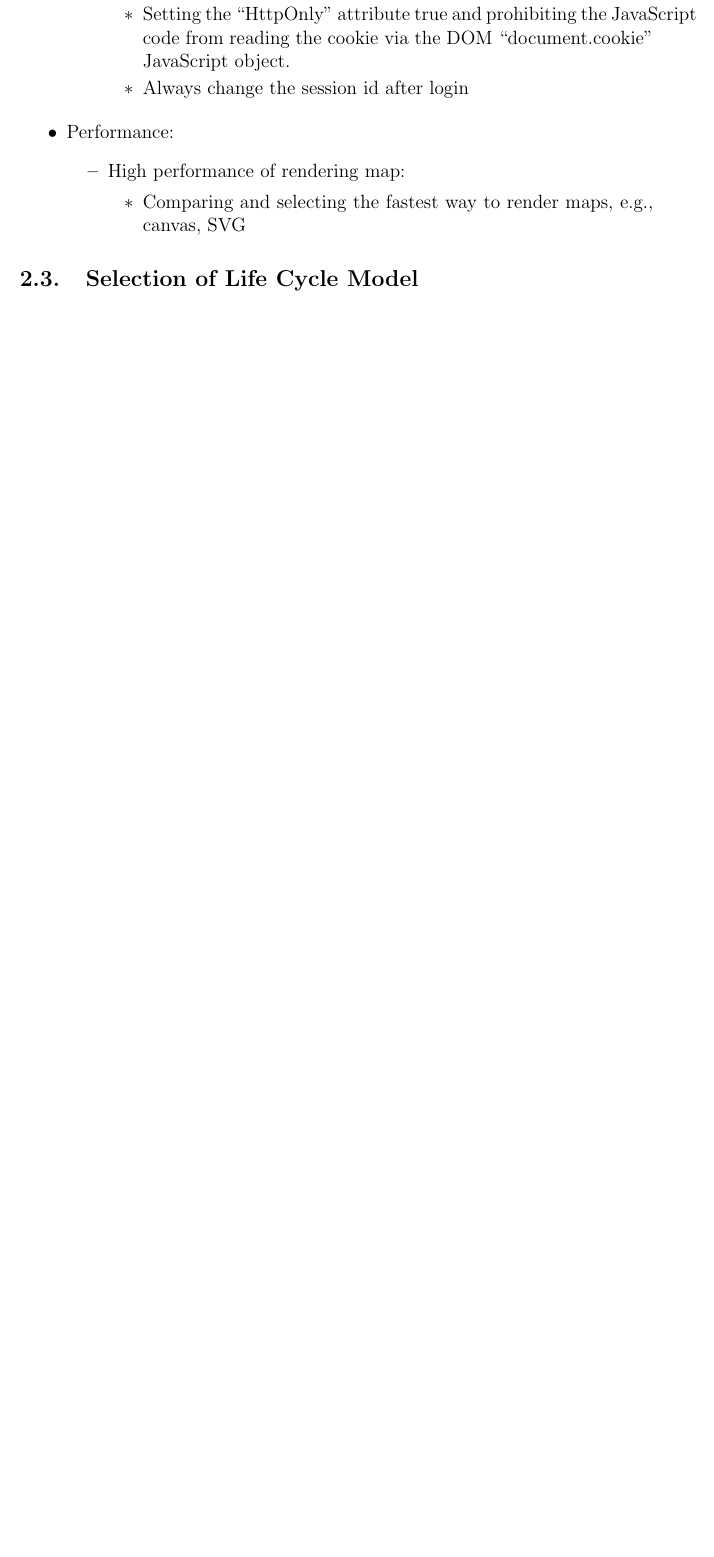
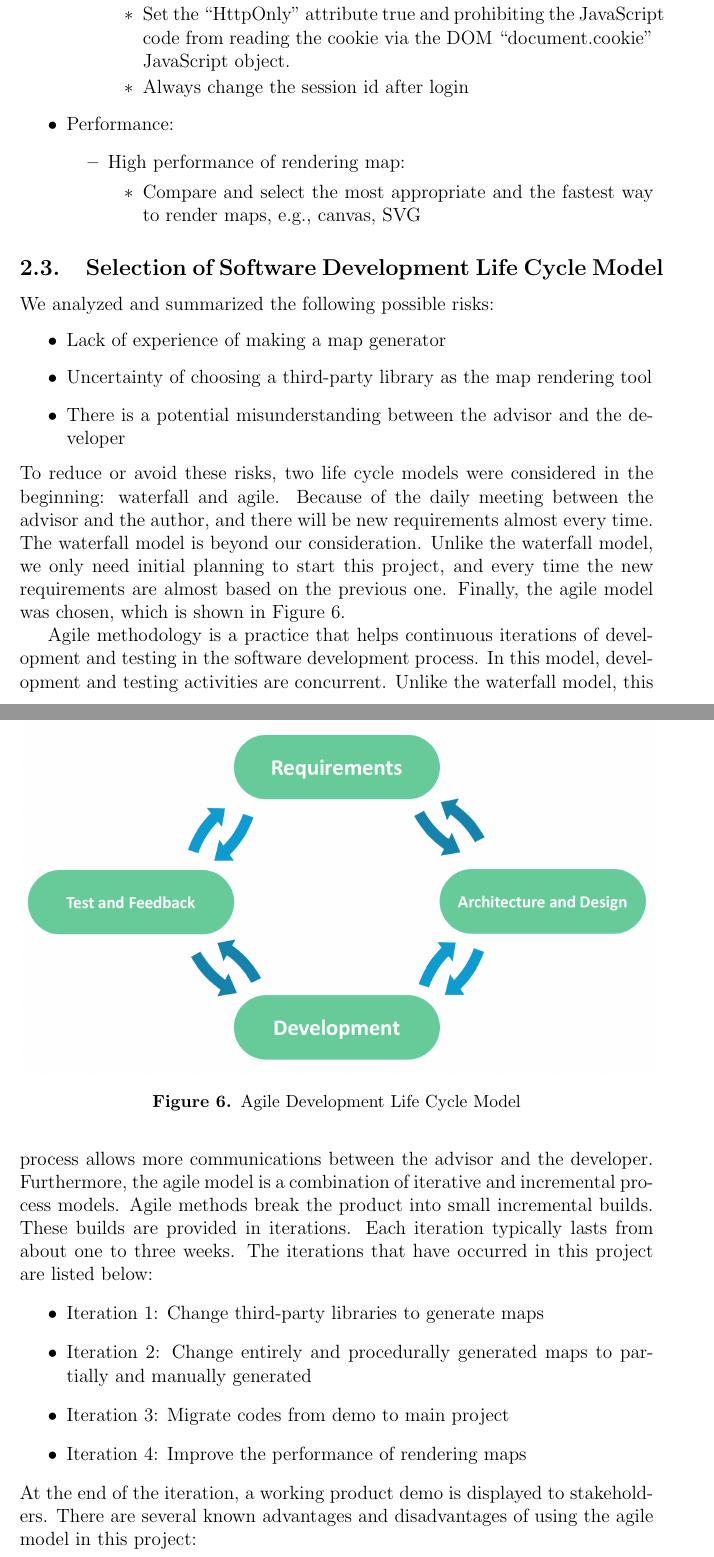
Before and after one commit to haleyysz/Metropolist_Paper, a LaTeX document (capstone.tex, which reads section02/section.tex): part of page 15 of 19 before the commit and two parts of pages 16 and 17 of 21 after it, the two joined at a grey line, cut so that both start at the same text, the shorter picture padded with empty space. Compiled offline with pdfLaTeX.

Commit message:
Metropolist_paper_section02_v0.2
before submitting to professor

```diff
--- a/section02/section.tex
+++ b/section02/section.tex
@@ -87,15 +85,39 @@ There are too many non-functional requirements of a system: response time, avail
-      \item Setting the ``HttpOnly'' attribute true and prohibiting the JavaScript code from reading the cookie via the DOM ``document.cookie'' JavaScript object.
+      \item Set the ``Secure'' cookie attribute and instruct web browsers to send the cookie only over encrypted, e.g., HTTPS, links.
+      \item Set the ``HttpOnly'' attribute true and prohibiting the JavaScript code from reading the cookie via the DOM ``document.cookie'' JavaScript object.
       \item Always change the session id after login
     \end{itemize}
   \end{itemize}
-
   \item Performance:
   \begin{itemize}
     \item High performance of rendering map:
     \begin{itemize}
-      \item Comparing and selecting the fastest way to render maps, e.g., canvas, SVG
+      \item Compare and select the most appropriate and the fastest way to render maps, e.g., canvas, SVG
     \end{itemize}
   \end{itemize}
 \end{itemize}
 
-\subsection{Selection of Life Cycle Model}
+\subsection{Selection of Software Development Life Cycle Model}
+We analyzed and summarized the following possible risks:
+\begin{itemize}
+  \item Lack of experience of making a map generator
+  \item Uncertainty of choosing a third-party library as the map rendering tool
+  \item There is a potential misunderstanding between the advisor and the developer
+\end{itemize}
+To reduce or avoid these risks, two life cycle models were considered in the beginning: waterfall and agile. Because of the daily meeting between the advisor and the author, and there will be new requirements almost every time. The waterfall model is beyond our consideration. Unlike the waterfall model, we only need initial planning to start this project, and every time the new requirements are almost based on the previous one. Finally, the agile model was chosen, which is shown in Figure \ref{Agile Model}.
+
+\begin{figure}[!htb]
+\centering
+\includegraphics[width=\textwidth]{section02/assets/agile.png}
+\caption[Agile Development Life Cycle Model]{\label{Agile Model}Agile Development Life Cycle Model}
+\end{figure}
+
+Agile methodology is a practice that helps continuous iterations of development and testing in the software development process. In this model, development and testing activities are concurrent. Unlike the waterfall model, this process allows more communications between the advisor and the developer. Furthermore, the agile model is a combination of iterative and incremental process models. Agile methods break the product into small incremental builds. These builds are provided in iterations. Each iteration typically lasts from about one to three weeks. The iterations that have occurred in
+this project are listed below:
+\begin{itemize}
+  \item Iteration 1: Change third-party libraries to generate maps
+  \item Iteration 2: Change entirely and procedurally generated maps to partially and manually generated
+  \item Iteration 3: Migrate codes from demo to main project
+  \item Iteration 4: Improve the performance of rendering maps
+\end{itemize}
+At the end of the iteration, a working product demo is displayed to stakeholders. There are several known advantages and disadvantages of using the agile model in this project:
+\begin{itemize}
```
Also changed, not shown: section01/section.tex (+1 -1 lines), capstone.pdf, section02/assets/agile.png (added), section02/section.tex (43 more changed lines), 9 other files.
